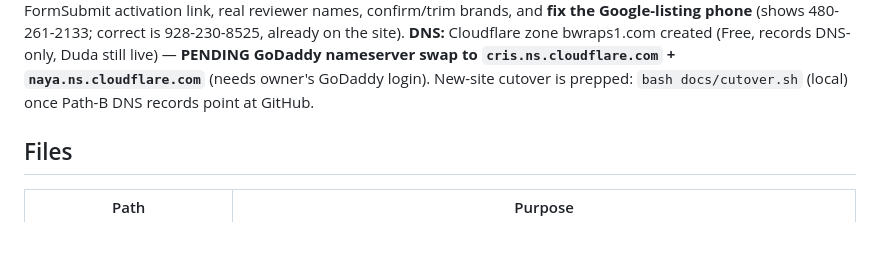
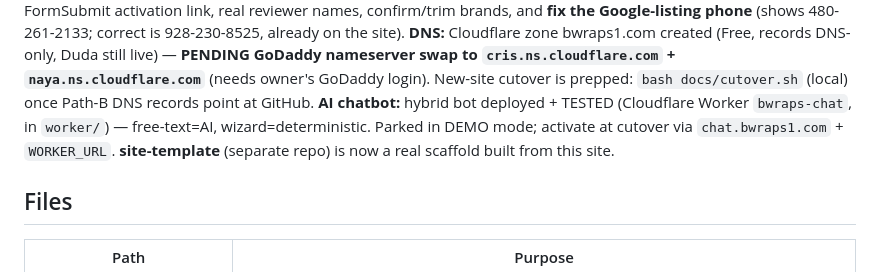
Before and after one commit to wyatt741/bwraps, a Markdown page: CLAUDE.md, the part around the change. Rendered like a GitHub page; blank space fills up the shorter version.

Commit message:
docs: refresh breadcrumb — hybrid AI chatbot deployed+tested; site-template scaffold
Co-Authored-By: Claude Opus 4.8 <noreply@anthropic.com>

```diff
--- a/CLAUDE.md
+++ b/CLAUDE.md
@@ -22,6 +22,9 @@ force width, the flaky pane lies about viewport) in [docs/SESSION_STATE_2026-07-
 **DNS:** Cloudflare zone bwraps1.com created (Free, records DNS-only, Duda still live) — **PENDING GoDaddy
 nameserver swap to `cris.ns.cloudflare.com` + `naya.ns.cloudflare.com`** (needs owner's GoDaddy login).
 New-site cutover is prepped: `bash docs/cutover.sh` (local) once Path-B DNS records point at GitHub.
+**AI chatbot:** hybrid bot deployed + TESTED (Cloudflare Worker `bwraps-chat`, in `worker/`) — free-text=AI,
+wizard=deterministic. Parked in DEMO mode; activate at cutover via `chat.bwraps1.com` + `WORKER_URL`.
+**site-template** (separate repo) is now a real scaffold built from this site.
 
 ## Files
 | Path | Purpose |
```
